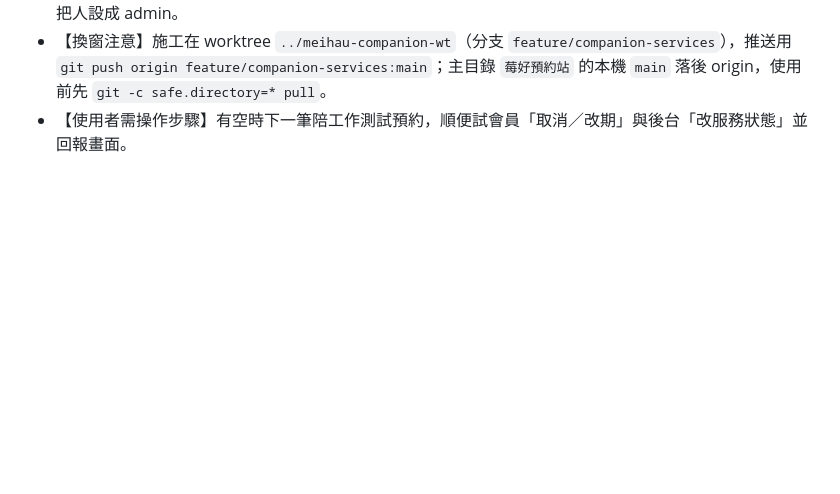
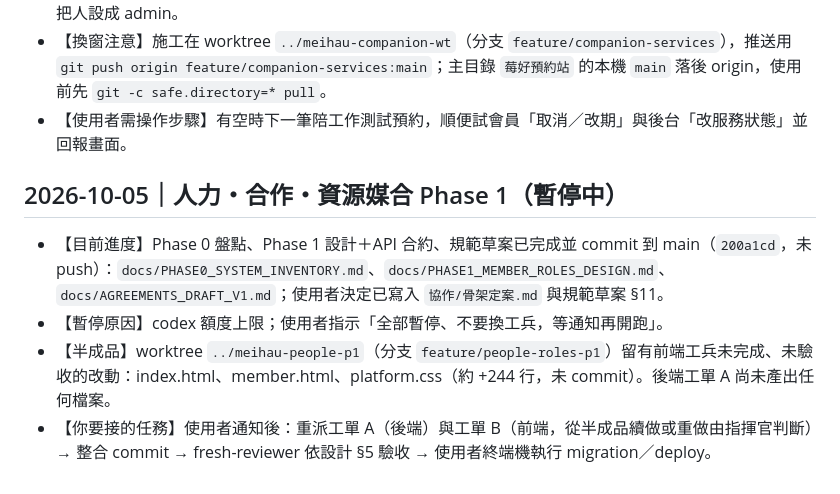
Before and after one commit to jikong0709/meihau-booking, a Markdown page: 協作/工作交接區.md, the part around the change. GitHub-like rendering; blank space fills up the shorter version.

Commit message:
docs: record phase 1 pause handoff
Co-Authored-By: Claude Opus 5.5 <noreply@anthropic.com>

```diff
--- a/協作/工作交接區.md
+++ b/協作/工作交接區.md
@@ -114,3 +114,10 @@
 - 【你要接的任務】收到使用者完整資訊後修訂草案 → 使用者確認 → 派工實作。已定案：只有 developer 可把人設成 admin。
 - 【換窗注意】施工在 worktree `../meihau-companion-wt`（分支 `feature/companion-services`），推送用 `git push origin feature/companion-services:main`；主目錄 `莓好預約站` 的本機 `main` 落後 origin，使用前先 `git -c safe.directory=* pull`。
 - 【使用者需操作步驟】有空時下一筆陪工作測試預約，順便試會員「取消／改期」與後台「改服務狀態」並回報畫面。
+
+## 2026-10-05｜人力・合作・資源媒合 Phase 1（暫停中）
+
+- 【目前進度】Phase 0 盤點、Phase 1 設計＋API 合約、規範草案已完成並 commit 到 main（`200a1cd`，未 push）：`docs/PHASE0_SYSTEM_INVENTORY.md`、`docs/PHASE1_MEMBER_ROLES_DESIGN.md`、`docs/AGREEMENTS_DRAFT_V1.md`；使用者決定已寫入 `協作/骨架定案.md` 與規範草案 §11。
+- 【暫停原因】codex 額度上限；使用者指示「全部暫停、不要換工兵，等通知再開跑」。
+- 【半成品】worktree `../meihau-people-p1`（分支 `feature/people-roles-p1`）留有前端工兵未完成、未驗收的改動：index.html、member.html、platform.css（約 +244 行，未 commit）。後端工單 A 尚未產出任何檔案。
+- 【你要接的任務】使用者通知後：重派工單 A（後端）與工單 B（前端，從半成品續做或重做由指揮官判斷）→ 整合 commit → fresh-reviewer 依設計 §5 驗收 → 使用者終端機執行 migration／deploy。
```
